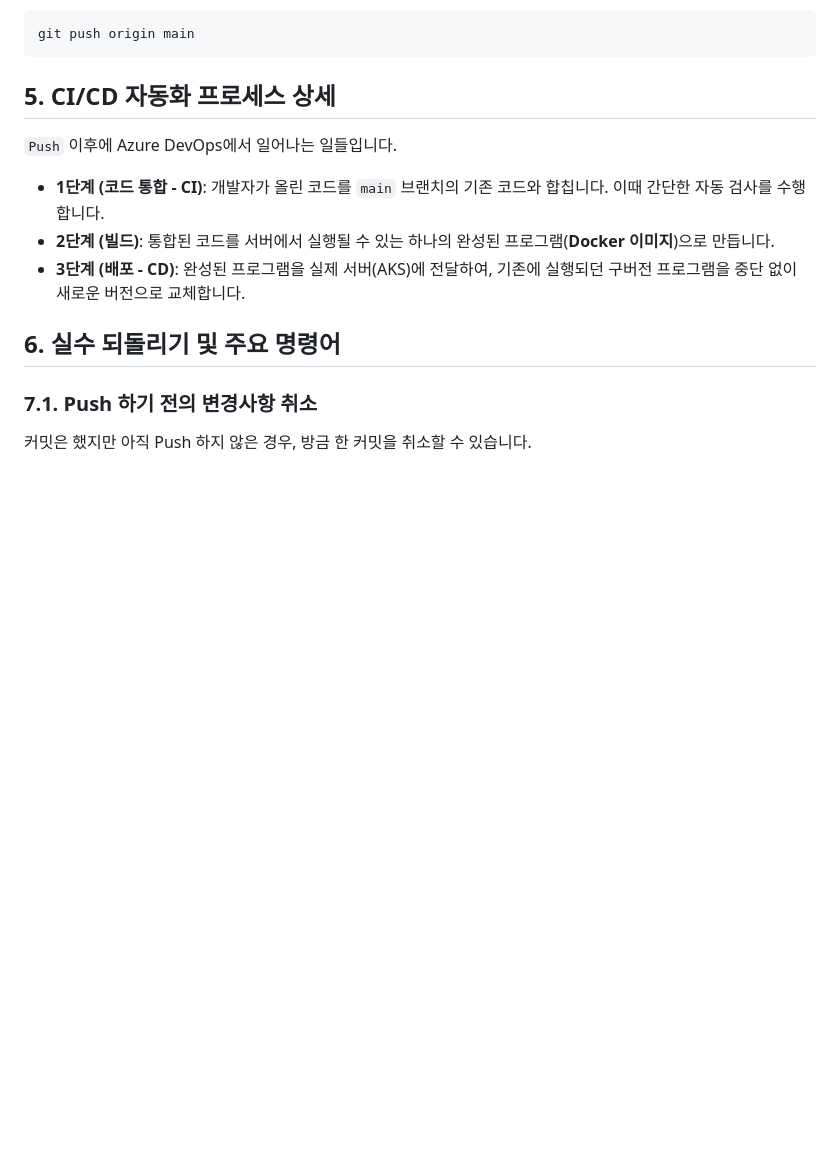
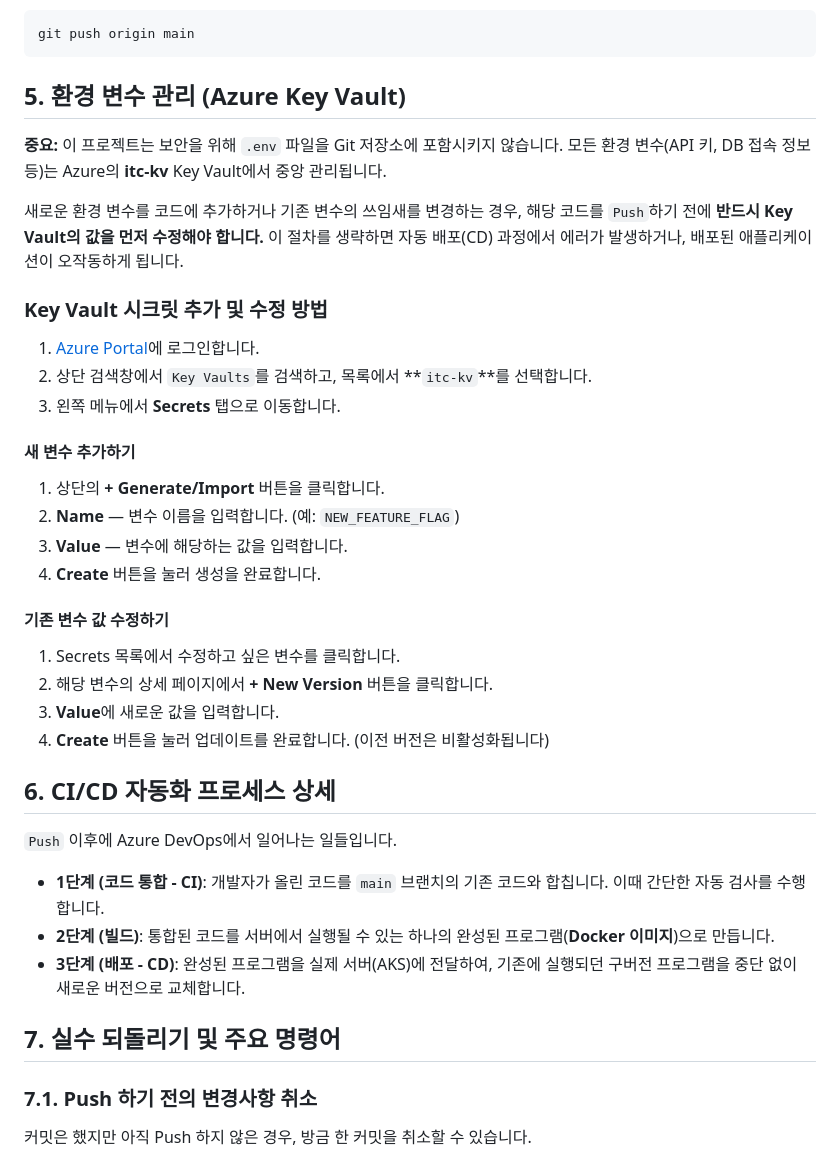
Before and after one commit to myeonghunKMH/MS_DataSchool_project3, a Markdown page: README.md, the part around the change. GitHub-like rendering; blank space fills up the shorter version.

Commit message:
Add AKV to README

````diff
--- a/README.md
+++ b/README.md
@@ -79,7 +79,31 @@ git commit -m "Feat: 로그인 기능 추가"
 git push origin main
 ```
 
-## 5. CI/CD 자동화 프로세스 상세
+## 5. 환경 변수 관리 (Azure Key Vault)
+
+**중요:** 이 프로젝트는 보안을 위해 `.env` 파일을 Git 저장소에 포함시키지 않습니다. 모든 환경 변수(API 키, DB 접속 정보 등)는 Azure의 **itc-kv** Key Vault에서 중앙 관리됩니다.
+
+새로운 환경 변수를 코드에 추가하거나 기존 변수의 쓰임새를 변경하는 경우, 해당 코드를 `Push`하기 전에 **반드시 Key Vault의 값을 먼저 수정해야 합니다.** 이 절차를 생략하면 자동 배포(CD) 과정에서 에러가 발생하거나, 배포된 애플리케이션이 오작동하게 됩니다.
+
+### Key Vault 시크릿 추가 및 수정 방법
+
+1.  [Azure Portal](https://portal.azure.com/)에 로그인합니다.
+2.  상단 검색창에서 `Key Vaults`를 검색하고, 목록에서 **`itc-kv`**를 선택합니다.
+3.  왼쪽 메뉴에서 **Secrets** 탭으로 이동합니다.
+
+#### 새 변수 추가하기
+1.  상단의 **+ Generate/Import** 버튼을 클릭합니다.
+2.  **Name** — 변수 이름을 입력합니다. (예: `NEW_FEATURE_FLAG`)
+3.  **Value** — 변수에 해당하는 값을 입력합니다.
+4.  **Create** 버튼을 눌러 생성을 완료합니다.
+
+#### 기존 변수 값 수정하기
+1.  Secrets 목록에서 수정하고 싶은 변수를 클릭합니다.
+2.  해당 변수의 상세 페이지에서 **+ New Version** 버튼을 클릭합니다.
+3.  **Value**에 새로운 값을 입력합니다.
+4.  **Create** 버튼을 눌러 업데이트를 완료합니다. (이전 버전은 비활성화됩니다)
+
+## 6. CI/CD 자동화 프로세스 상세
 
 `Push` 이후에 Azure DevOps에서 일어나는 일들입니다.
 
@@ -87,7 +111,7 @@ git push origin main
 -   **2단계 (빌드)**: 통합된 코드를 서버에서 실행될 수 있는 하나의 완성된 프로그램(**Docker 이미지**)으로 만듭니다.
 -   **3단계 (배포 - CD)**: 완성된 프로그램을 실제 서버(AKS)에 전달하여, 기존에 실행되던 구버전 프로그램을 중단 없이 새로운 버전으로 교체합니다.
 
-## 6. 실수 되돌리기 및 주요 명령어
+## 7. 실수 되돌리기 및 주요 명령어
 
 ### 7.1. Push 하기 전의 변경사항 취소
 
````
